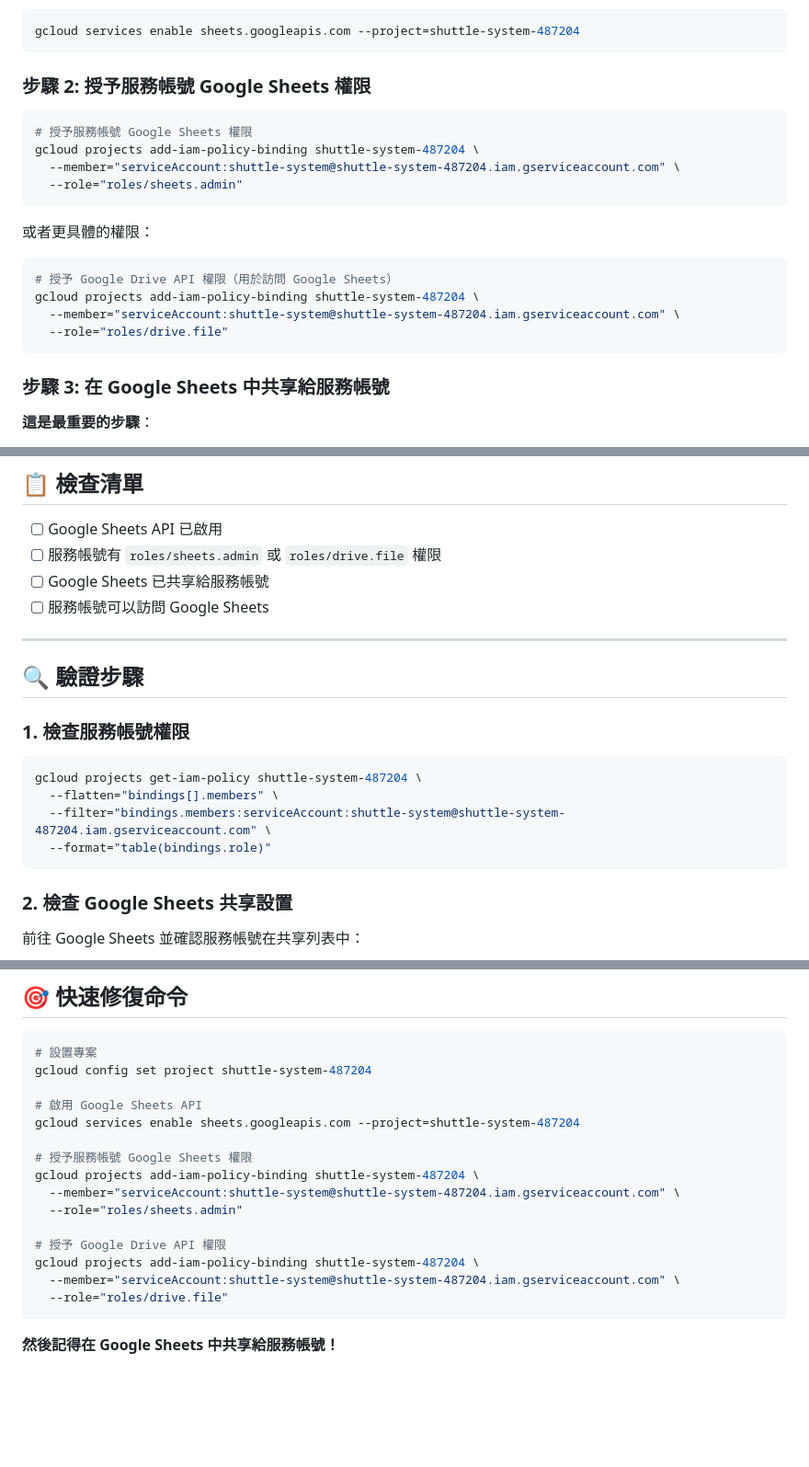
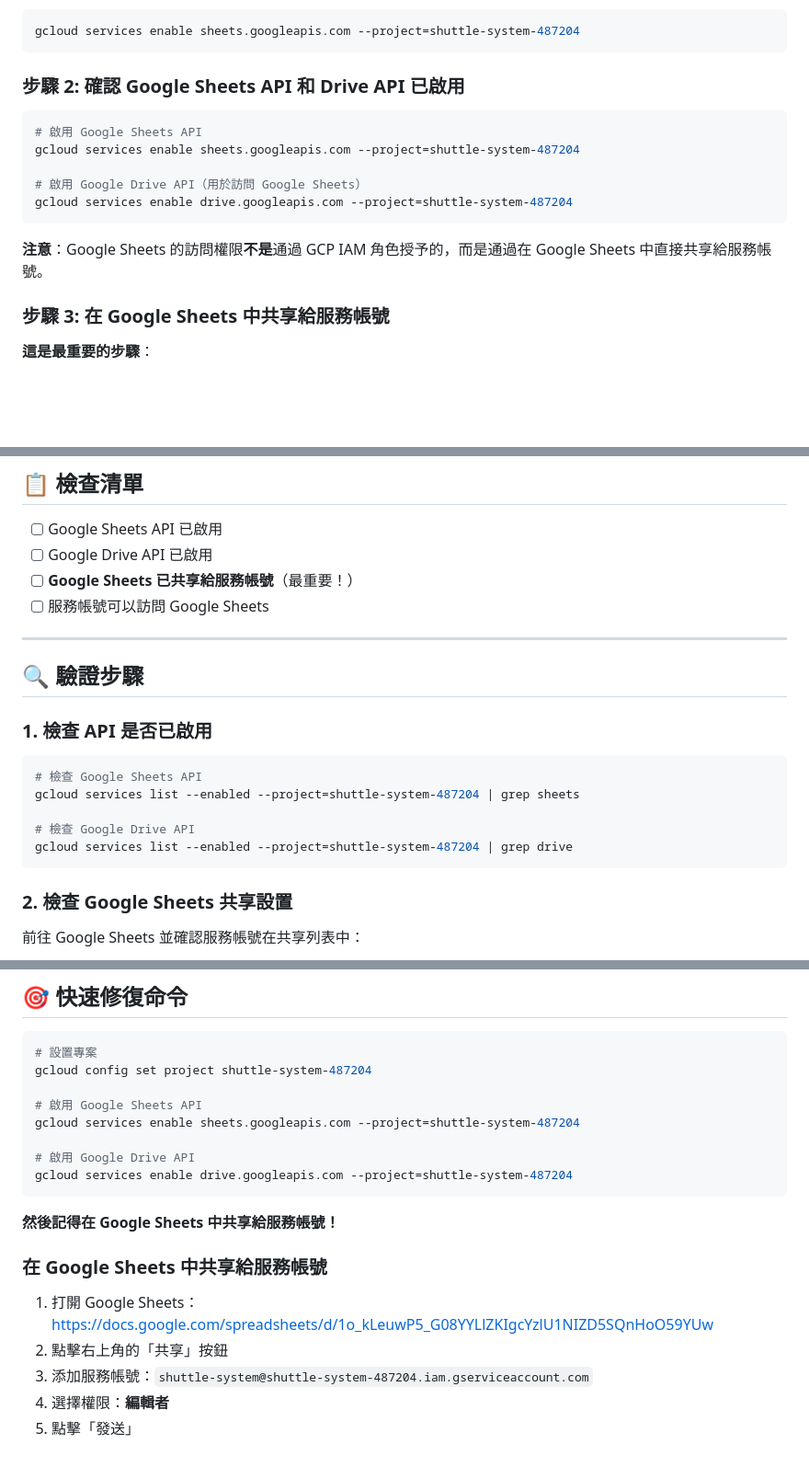
Before and after one commit to Kenzy1995/Shuttle-system, a Markdown page: FIX_GOOGLE_SHEETS_PERMISSIONS.md, 3 parts joined by grey strips. Shown at 92% size. GitHub-like rendering; blank space fills up the shorter version.

Commit message:
Fix Google Sheets permissions guide - remove invalid IAM roles

````diff
--- a/FIX_GOOGLE_SHEETS_PERMISSIONS.md
+++ b/FIX_GOOGLE_SHEETS_PERMISSIONS.md
@@ -36,22 +36,17 @@ gcloud services list --enabled --project=shuttle-system-487204 | grep sheets
 gcloud services enable sheets.googleapis.com --project=shuttle-system-487204
 ```
 
-### 步驟 2: 授予服務帳號 Google Sheets 權限
+### 步驟 2: 確認 Google Sheets API 和 Drive API 已啟用
 
 ```bash
-# 授予服務帳號 Google Sheets 權限
-gcloud projects add-iam-policy-binding shuttle-system-487204 \
-  --member="serviceAccount:shuttle-system@shuttle-system-487204.iam.gserviceaccount.com" \
-  --role="roles/sheets.admin"
+# 啟用 Google Sheets API
+gcloud services enable sheets.googleapis.com --project=shuttle-system-487204
+
+# 啟用 Google Drive API（用於訪問 Google Sheets）
+gcloud services enable drive.googleapis.com --project=shuttle-system-487204
 ```
 
-或者更具體的權限：
-```bash
-# 授予 Google Drive API 權限（用於訪問 Google Sheets）
-gcloud projects add-iam-policy-binding shuttle-system-487204 \
-  --member="serviceAccount:shuttle-system@shuttle-system-487204.iam.gserviceaccount.com" \
-  --role="roles/drive.file"
-```
+**注意**：Google Sheets 的訪問權限**不是**通過 GCP IAM 角色授予的，而是通過在 Google Sheets 中直接共享給服務帳號。
 
 ### 步驟 3: 在 Google Sheets 中共享給服務帳號
 
@@ -75,21 +70,22 @@ gcloud projects add-iam-policy-binding shuttle-system-487204 \
 ## 📋 檢查清單
 
 - [ ] Google Sheets API 已啟用
-- [ ] 服務帳號有 `roles/sheets.admin` 或 `roles/drive.file` 權限
-- [ ] Google Sheets 已共享給服務帳號
+- [ ] Google Drive API 已啟用
+- [ ] **Google Sheets 已共享給服務帳號**（最重要！）
 - [ ] 服務帳號可以訪問 Google Sheets
 
 ---
 
 ## 🔍 驗證步驟
 
-### 1. 檢查服務帳號權限
+### 1. 檢查 API 是否已啟用
 
 ```bash
-gcloud projects get-iam-policy shuttle-system-487204 \
-  --flatten="bindings[].members" \
-  --filter="bindings.members:serviceAccount:shuttle-system@shuttle-system-487204.iam.gserviceaccount.com" \
-  --format="table(bindings.role)"
+# 檢查 Google Sheets API
+gcloud services list --enabled --project=shuttle-system-487204 | grep sheets
+
+# 檢查 Google Drive API
+gcloud services list --enabled --project=shuttle-system-487204 | grep drive
 ```
 
 ### 2. 檢查 Google Sheets 共享設置
@@ -128,15 +124,16 @@ gcloud config set project shuttle-system-487204
 # 啟用 Google Sheets API
 gcloud services enable sheets.googleapis.com --project=shuttle-system-487204
 
-# 授予服務帳號 Google Sheets 權限
-gcloud projects add-iam-policy-binding shuttle-system-487204 \
-  --member="serviceAccount:shuttle-system@shuttle-system-487204.iam.gserviceaccount.com" \
-  --role="roles/sheets.admin"
-
-# 授予 Google Drive API 權限
-gcloud projects add-iam-policy-binding shuttle-system-487204 \
-  --member="serviceAccount:shuttle-system@shuttle-system-487204.iam.gserviceaccount.com" \
-  --role="roles/drive.file"
+# 啟用 Google Drive API
+gcloud services enable drive.googleapis.com --project=shuttle-system-487204
 ```
 
 **然後記得在 Google Sheets 中共享給服務帳號！**
+
+### 在 Google Sheets 中共享給服務帳號
+
+1. 打開 Google Sheets：https://docs.google.com/spreadsheets/d/1o_kLeuwP5_G08YYLlZKIgcYzlU1NIZD5SQnHoO59YUw
+2. 點擊右上角的「共享」按鈕
+3. 添加服務帳號：`shuttle-system@shuttle-system-487204.iam.gserviceaccount.com`
+4. 選擇權限：**編輯者**
+5. 點擊「發送」
````
